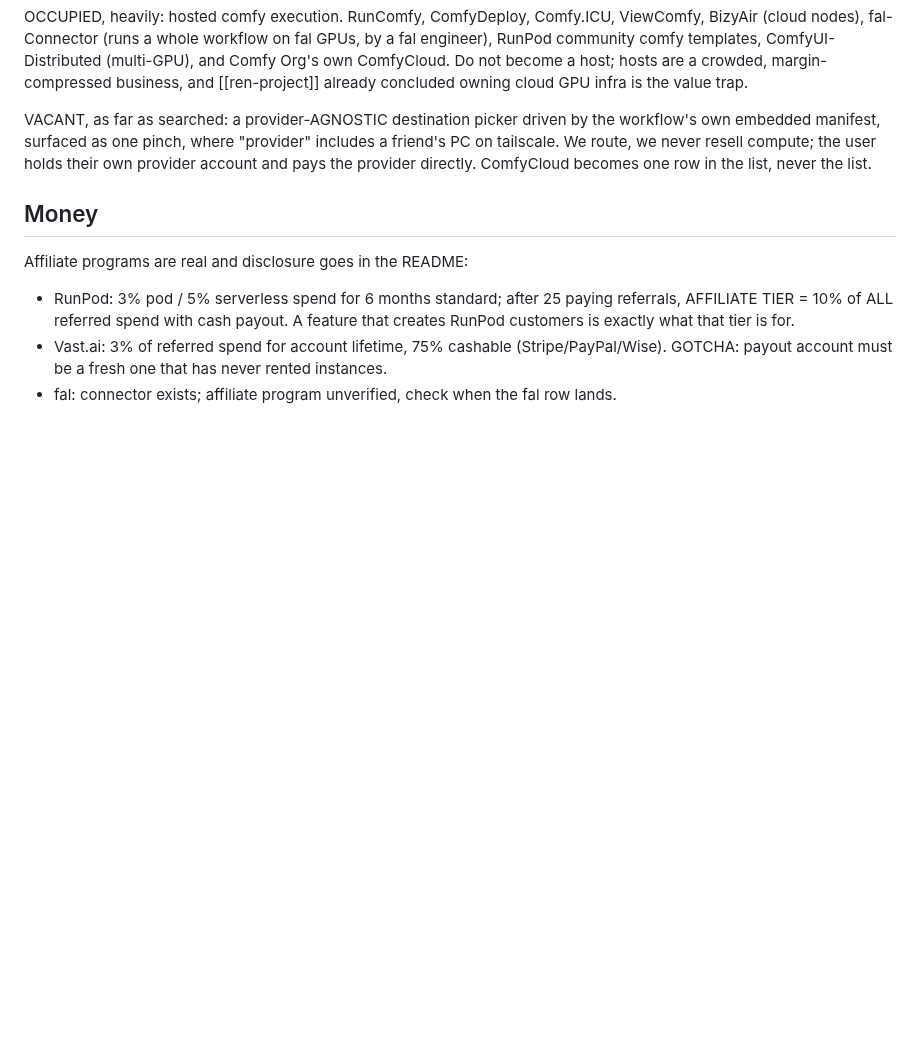
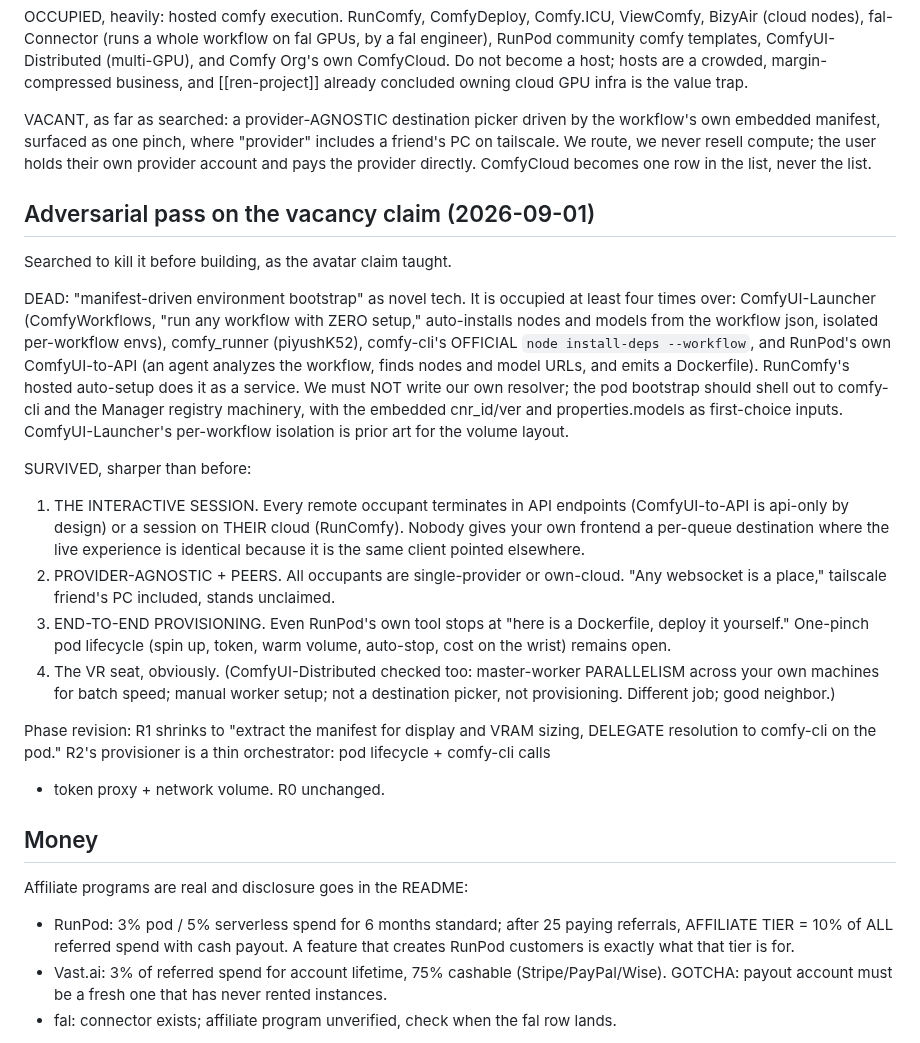
Before and after one commit to newsbubbles/ComfyUI-ComfyVR, a Markdown page: notes/run-on.md, the part around the change. Rendered like a GitHub page; blank space fills up the shorter version.

Commit message:
run-on: adversarial pass verdict, resolver is commodity, session is the position

```diff
--- a/notes/run-on.md
+++ b/notes/run-on.md
@@ -74,6 +74,46 @@ route, we never resell compute; the user holds their own provider
 account and pays the provider directly. ComfyCloud becomes one row
 in the list, never the list.
 
+## Adversarial pass on the vacancy claim (2026-09-01)
+
+Searched to kill it before building, as the avatar claim taught.
+
+DEAD: "manifest-driven environment bootstrap" as novel tech. It is
+occupied at least four times over: ComfyUI-Launcher (ComfyWorkflows,
+"run any workflow with ZERO setup," auto-installs nodes and models
+from the workflow json, isolated per-workflow envs), comfy_runner
+(piyushK52), comfy-cli's OFFICIAL `node install-deps --workflow`,
+and RunPod's own ComfyUI-to-API (an agent analyzes the workflow,
+finds nodes and model URLs, and emits a Dockerfile). RunComfy's
+hosted auto-setup does it as a service. We must NOT write our own
+resolver; the pod bootstrap should shell out to comfy-cli and the
+Manager registry machinery, with the embedded cnr_id/ver and
+properties.models as first-choice inputs. ComfyUI-Launcher's
+per-workflow isolation is prior art for the volume layout.
+
+SURVIVED, sharper than before:
+1. THE INTERACTIVE SESSION. Every remote occupant terminates in API
+   endpoints (ComfyUI-to-API is api-only by design) or a session on
+   THEIR cloud (RunComfy). Nobody gives your own frontend a
+   per-queue destination where the live experience is identical
+   because it is the same client pointed elsewhere.
+2. PROVIDER-AGNOSTIC + PEERS. All occupants are single-provider or
+   own-cloud. "Any websocket is a place," tailscale friend's PC
+   included, stands unclaimed.
+3. END-TO-END PROVISIONING. Even RunPod's own tool stops at "here
+   is a Dockerfile, deploy it yourself." One-pinch pod lifecycle
+   (spin up, token, warm volume, auto-stop, cost on the wrist)
+   remains open.
+4. The VR seat, obviously.
+(ComfyUI-Distributed checked too: master-worker PARALLELISM across
+your own machines for batch speed; manual worker setup; not a
+destination picker, not provisioning. Different job; good neighbor.)
+
+Phase revision: R1 shrinks to "extract the manifest for display and
+VRAM sizing, DELEGATE resolution to comfy-cli on the pod." R2's
+provisioner is a thin orchestrator: pod lifecycle + comfy-cli calls
++ token proxy + network volume. R0 unchanged.
+
 ## Money
 
 Affiliate programs are real and disclosure goes in the README:
```
